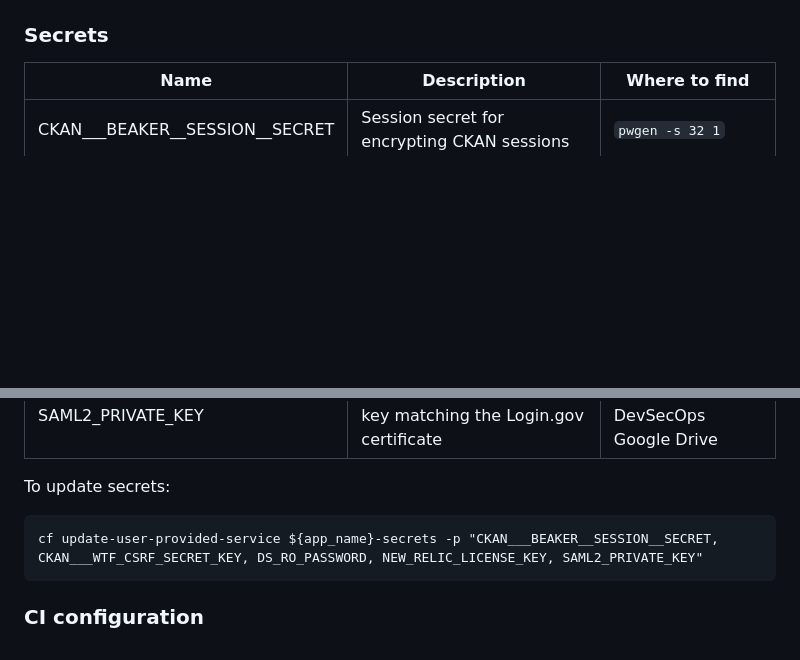
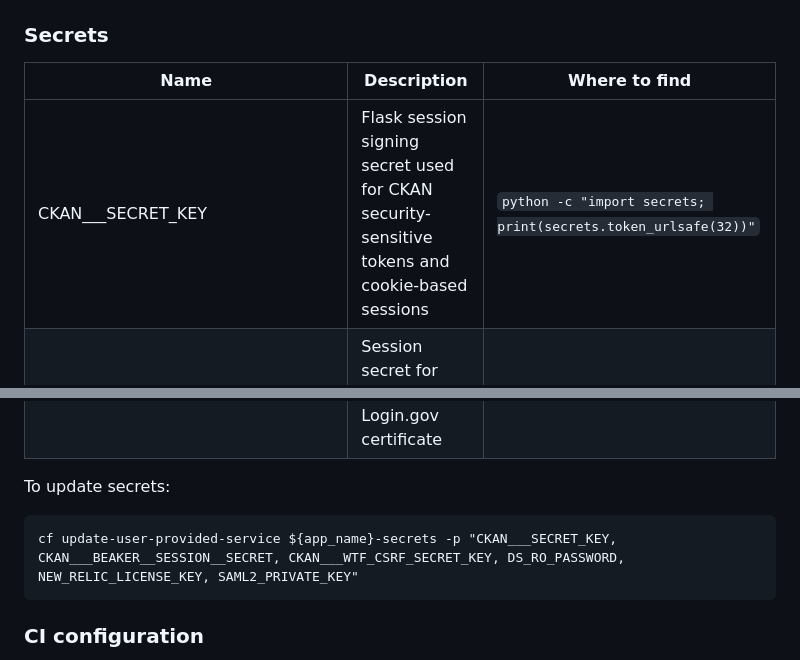
Before and after one commit to GSA/inventory-app, a Markdown page: README.md, 2 parts joined by grey strips. GitHub-like rendering; blank space fills up the shorter version.

Commit message:
add secret to readme

```diff
--- a/README.md
+++ b/README.md
@@ -108,6 +108,7 @@ Ensure the inventory app can reach the Solr app:
 
 | Name | Description | Where to find |
 |------|-------------|---------------|
+| CKAN___SECRET_KEY | Flask session signing secret used for CKAN security-sensitive tokens and cookie-based sessions | `python -c "import secrets; print(secrets.token_urlsafe(32))"` |
 | CKAN___BEAKER__SESSION__SECRET | Session secret for encrypting CKAN sessions | `pwgen -s 32 1` |
 | CKAN___WTF_CSRF_SECRET_KEY | CSRF secret for generating CSRF tokens | `pwgen -s 32 1` |
 | DS_RO_PASSWORD | Read-only password for the datastore user | Initially randomly generated |
@@ -116,7 +117,7 @@ Ensure the inventory app can reach the Solr app:
 
 To update secrets:
 
-    cf update-user-provided-service ${app_name}-secrets -p "CKAN___BEAKER__SESSION__SECRET, CKAN___WTF_CSRF_SECRET_KEY, DS_RO_PASSWORD, NEW_RELIC_LICENSE_KEY, SAML2_PRIVATE_KEY"
+    cf update-user-provided-service ${app_name}-secrets -p "CKAN___SECRET_KEY, CKAN___BEAKER__SESSION__SECRET, CKAN___WTF_CSRF_SECRET_KEY, DS_RO_PASSWORD, NEW_RELIC_LICENSE_KEY, SAML2_PRIVATE_KEY"
 
 ### CI configuration
 
```
